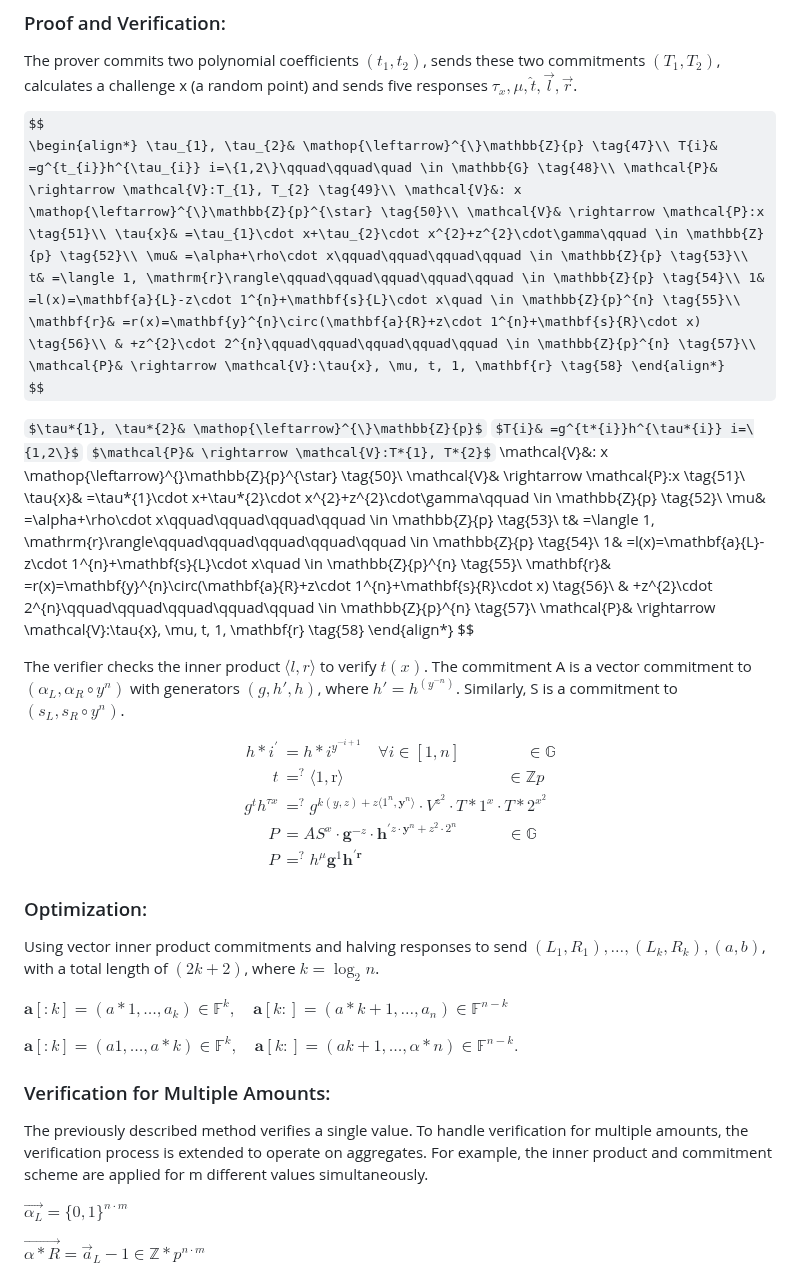
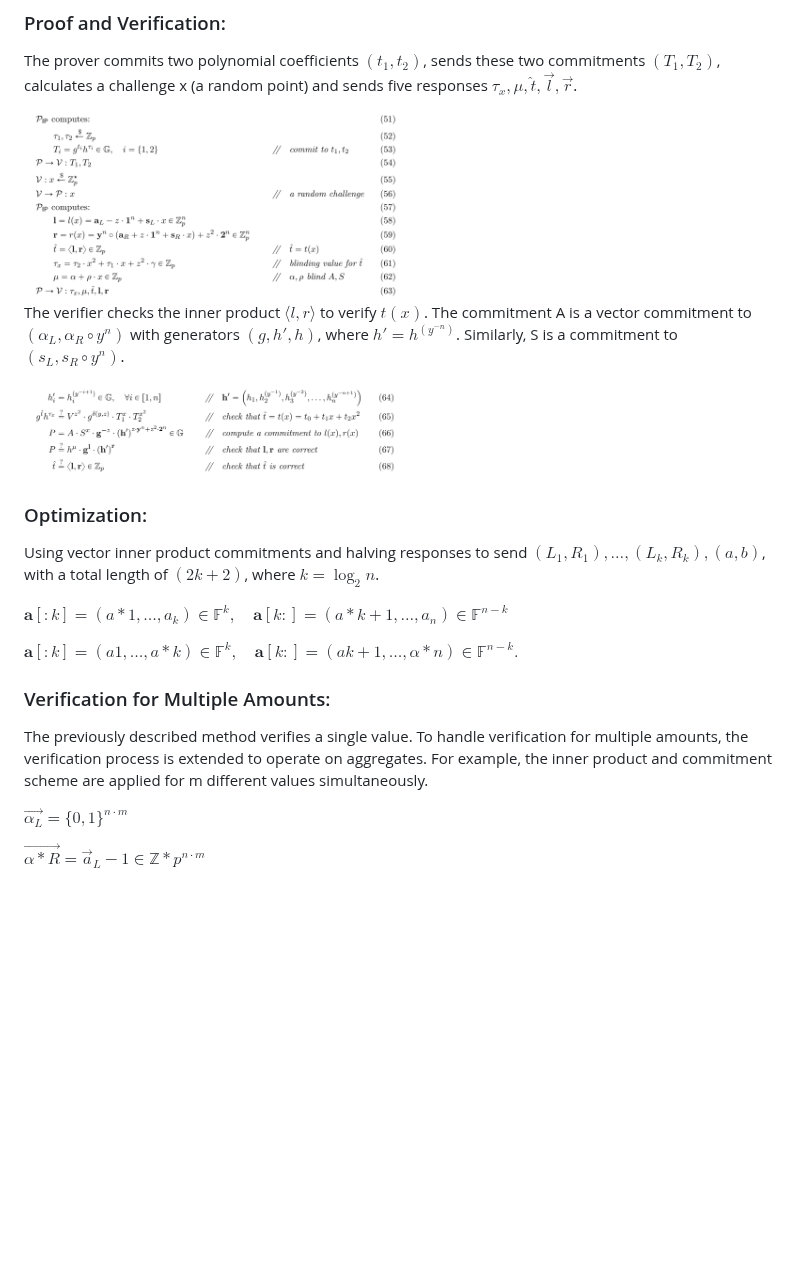
Before and after one commit to ETAAcademy/ETAAcademy-ZK-Meme, a Markdown page: 36_BulletProof.md, the part around the change. GitHub-like rendering; pictures changed too: images/36_bulletproof_prover.png (added), images/36_bulletproof_verifier.png (added); some formulas as TeX source; blank space fills up the shorter version.

Commit message:
bulletproof

```diff
--- a/36_BulletProof.md
+++ b/36_BulletProof.md
@@ -62,26 +62,15 @@ $t(X) = \langle l(X), r(X) \rangle = t_0 + t_1X + t_2X^2$
 
 The prover commits two polynomial coefficients $(t_1, t_2)$, sends these two commitments $(T_1, T_2)$, calculates a challenge x (a random point) and sends five responses $\tau_x, \mu, \hat{t}, \vec{l}, \vec{r}$.
 
-$$
-\begin{align*} \tau_{1}, \tau_{2}& \mathop{\leftarrow}^{\}\mathbb{Z}{p} \tag{47}\\ T{i}& =g^{t_{i}}h^{\tau_{i}} i=\{1,2\}\qquad\qquad\quad \in \mathbb{G} \tag{48}\\ \mathcal{P}& \rightarrow \mathcal{V}:T_{1}, T_{2} \tag{49}\\ \mathcal{V}&: x \mathop{\leftarrow}^{\}\mathbb{Z}{p}^{\star} \tag{50}\\ \mathcal{V}& \rightarrow \mathcal{P}:x \tag{51}\\ \tau{x}& =\tau_{1}\cdot x+\tau_{2}\cdot x^{2}+z^{2}\cdot\gamma\qquad \in \mathbb{Z}{p} \tag{52}\\ \mu& =\alpha+\rho\cdot x\qquad\qquad\qquad\qquad \in \mathbb{Z}{p} \tag{53}\\ t& =\langle 1, \mathrm{r}\rangle\qquad\qquad\qquad\qquad\qquad \in \mathbb{Z}{p} \tag{54}\\ 1& =l(x)=\mathbf{a}{L}-z\cdot 1^{n}+\mathbf{s}{L}\cdot x\quad \in \mathbb{Z}{p}^{n} \tag{55}\\ \mathbf{r}& =r(x)=\mathbf{y}^{n}\circ(\mathbf{a}{R}+z\cdot 1^{n}+\mathbf{s}{R}\cdot x) \tag{56}\\ & +z^{2}\cdot 2^{n}\qquad\qquad\qquad\qquad\qquad \in \mathbb{Z}{p}^{n} \tag{57}\\ \mathcal{P}& \rightarrow \mathcal{V}:\tau{x}, \mu, t, 1, \mathbf{r} \tag{58} \end{align*}
-$$
-
-$\tau*{1}, \tau*{2}& \mathop{\leftarrow}^{\}\mathbb{Z}{p}$
-$T{i}& =g^{t*{i}}h^{\tau*{i}} i=\{1,2\}$
-$\mathcal{P}& \rightarrow \mathcal{V}:T*{1}, T*{2}$
-\mathcal{V}&: x \mathop{\leftarrow}^{\}\mathbb{Z}{p}^{\star} \tag{50}\\ \mathcal{V}& \rightarrow \mathcal{P}:x \tag{51}\\ \tau{x}& =\tau*{1}\cdot x+\tau*{2}\cdot x^{2}+z^{2}\cdot\gamma\qquad \in \mathbb{Z}{p} \tag{52}\\ \mu& =\alpha+\rho\cdot x\qquad\qquad\qquad\qquad \in \mathbb{Z}{p} \tag{53}\\ t& =\langle 1, \mathrm{r}\rangle\qquad\qquad\qquad\qquad\qquad \in \mathbb{Z}{p} \tag{54}\\ 1& =l(x)=\mathbf{a}{L}-z\cdot 1^{n}+\mathbf{s}{L}\cdot x\quad \in \mathbb{Z}{p}^{n} \tag{55}\\ \mathbf{r}& =r(x)=\mathbf{y}^{n}\circ(\mathbf{a}{R}+z\cdot 1^{n}+\mathbf{s}{R}\cdot x) \tag{56}\\ & +z^{2}\cdot 2^{n}\qquad\qquad\qquad\qquad\qquad \in \mathbb{Z}{p}^{n} \tag{57}\\ \mathcal{P}& \rightarrow \mathcal{V}:\tau{x}, \mu, t, 1, \mathbf{r} \tag{58} \end{align*}
-$$
+<img src="images/36_bulletproof_prover.png" width="50%" />
 
 The verifier checks the inner product $\langle l, r \rangle$ to verify $t(x)$. The commitment A is a vector commitment to $(\alpha_L, \alpha_R \circ y^n)$ with generators $(g, h', h)$, where $h' = h^{(y^{-n})}$. Similarly, S is a commitment to $(s_L, s_R \circ y^n)$.
 
-
-$$
-\begin{align*} h*{i}^{\prime}& =h*{i}^{y^{-i+1}}\quad \forall i\in[1, n]\qquad\qquad \in \mathbb{G} \tag{59}\\ t& \mathop{=}^{?}\langle 1, \mathrm{r}\rangle\qquad\qquad\qquad\qquad\qquad \in \mathbb{Z}{p} \tag{60}\\ g^{t}h^{\tau{x}}& \mathop{=}^{?}g^{k(y,z)+z\langle 1^{n},\mathbf{y}^{n}\rangle}\cdot V^{z^{2}}\cdot T*{1}^{x}\cdot T*{2}^{x^{2}} \tag{61}\\ P& =AS^{x}\cdot \mathbf{g}^{-z}\cdot \mathbf{h}^{\prime z\cdot \mathbf{y}^{n}+z^{2}\cdot 2^{n}}\qquad\quad \in \mathbb{G} \tag{62}\\ P& \mathop{=}^{?}h^{\mu}\mathbf{g}^{1}\mathbf{h}^{\prime \mathbf{r}} \tag{63} \end{align*}
-$$
+<img src="images/36_bulletproof_verifier.png" width="50%" />
 
 ### Optimization:
+
 Using vector inner product commitments and halving responses to send $(L_1, R_1), \ldots, (L_k, R_k), (a, b)$, with a total length of $(2k + 2)$, where $k = \log_2 n$.
-
 
 $\mathbf{a}[:k]=(a*1, \ldots, a_k) \in \mathbb{F}^k, \quad \mathbf{a}[k:] = (a*{k+1}, \ldots, a_n) \in \mathbb{F}^{n-k}$
 
@@ -90,7 +79,6 @@ $\begin{equation*} \mathbf{a}{[:k]}=(a{1}, \ldots,a*{k})\in \mathbb{F}^{k},\quad
 ### Verification for Multiple Amounts:
 
 The previously described method verifies a single value. To handle verification for multiple amounts, the verification process is extended to operate on aggregates. For example, the inner product and commitment scheme are applied for m different values simultaneously.
-
 
 $\vec{\alpha_L} = \{0,1\}^{n \cdot m}$
 
```
